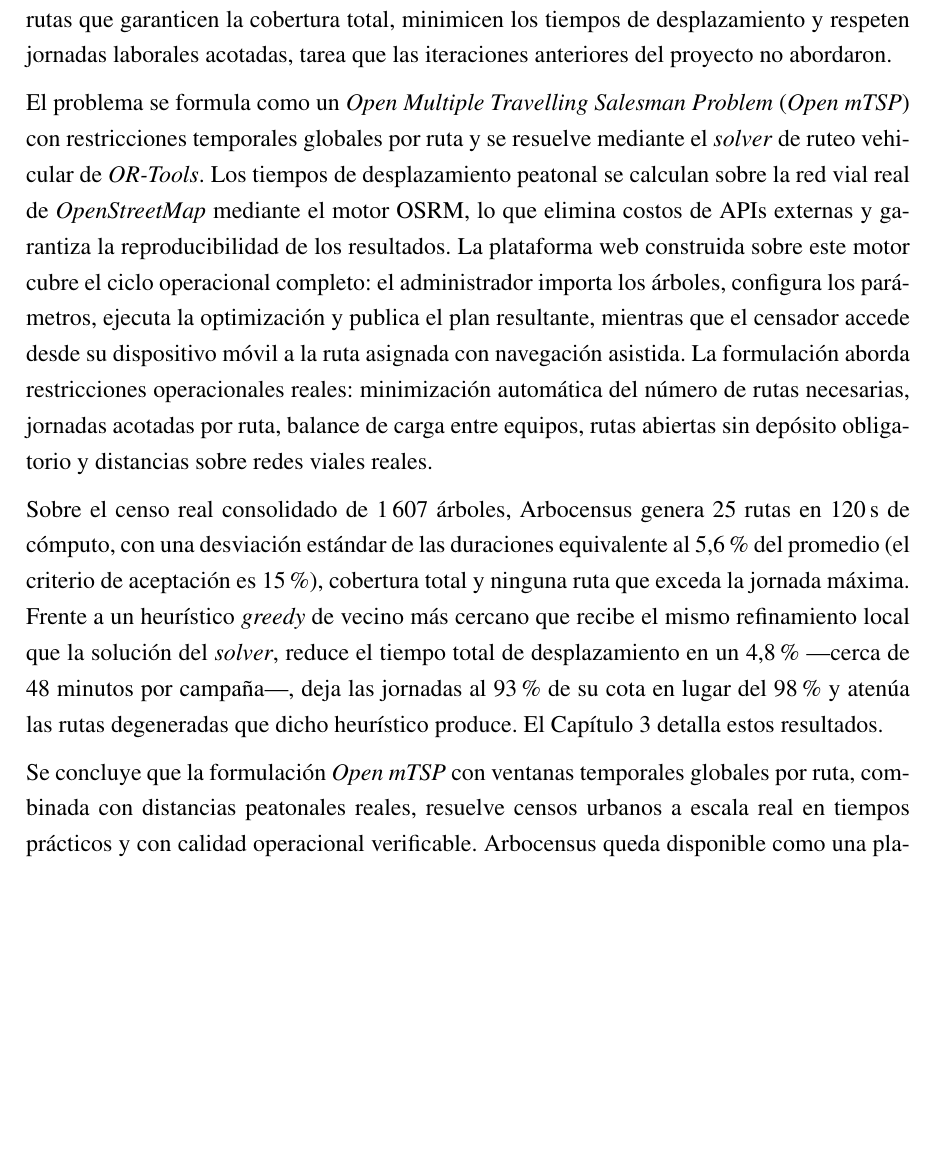
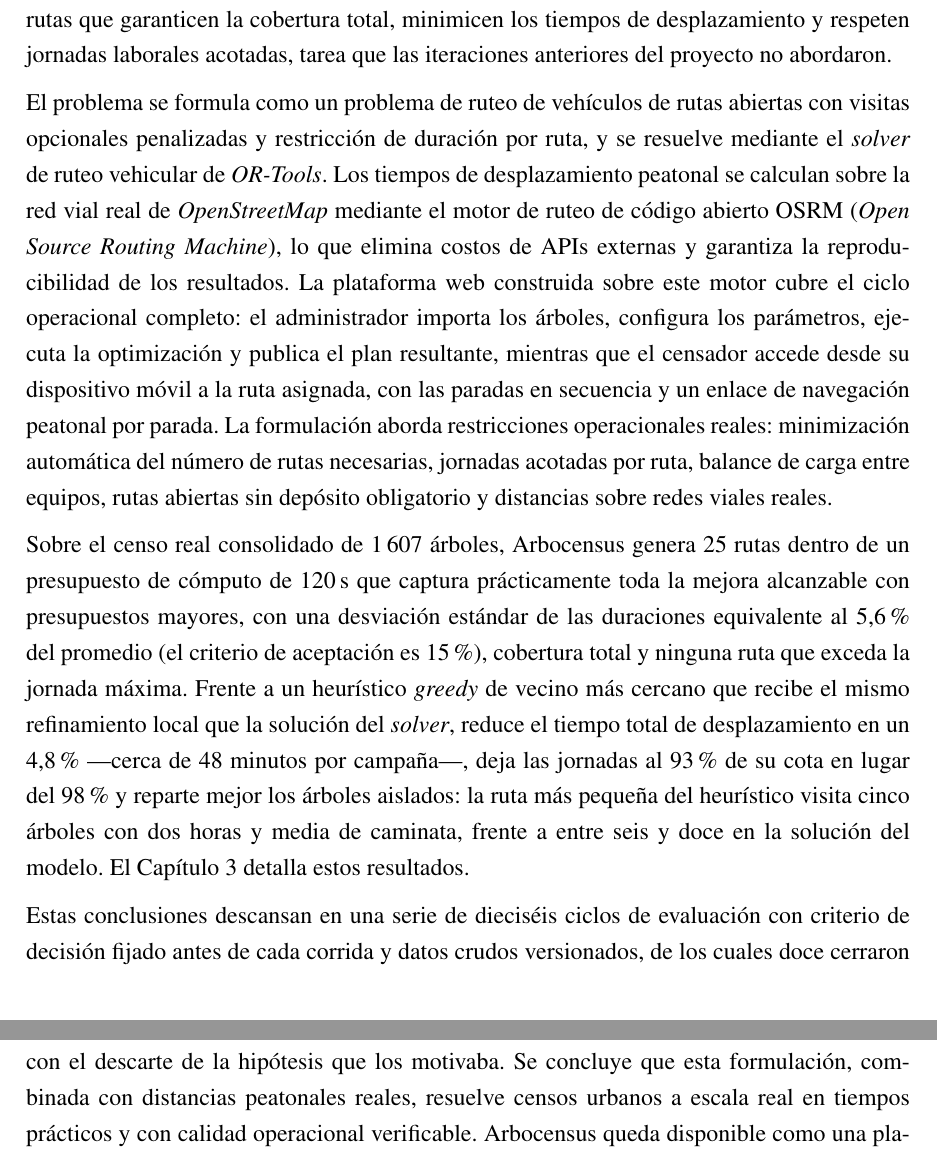
Before and after one commit to AlbertoZuiga/arbocensus, a LaTeX thesis (docs/thesis/main.tex, which reads docs/thesis/secciones/00-preliminares.tex): part of page 9 of 100 before the commit and two parts of pages 9 and 10 of 101 after it, the two joined at a grey line, cut so that both start at the same text, the shorter picture padded with empty space. Compiled offline with pdfLaTeX.

Commit message:
docs(thesis): corregir resumen (taxonomía, OSRM, 120 s, degeneradas, ciclos)
- C0-B53: reemplaza «Open mTSP» por la taxonomía precisa del problema
  en ambas apariciones del resumen
- OSRM: expande la sigla en primera aparición (§c)
- C0-C55: «navegación asistida» → «paradas en secuencia y enlace de
  navegación peatonal»
- C0-B54: reformula los 120 s como presupuesto configurado, no medición
- C0-A52: reemplaza «atenúa rutas degeneradas» (criterio retirado) por
  la cifra real de la ruta más pequeña
- C0-C56: añade oración sobre los 16 ciclos de evaluación antes del cierre

Co-Authored-By: Claude Sonnet 4.6 <noreply@anthropic.com>

```diff
--- a/docs/thesis/secciones/00-preliminares.tex
+++ b/docs/thesis/secciones/00-preliminares.tex
@@ -49,34 +49,40 @@ georreferenciados, se requiere generar rutas que garanticen la cobertura total,
 minimicen los tiempos de desplazamiento y respeten jornadas laborales acotadas, tarea
 que las iteraciones anteriores del proyecto no abordaron.
 
-El problema se formula como un \textit{Open Multiple Travelling Salesman Problem}
-(\textit{Open mTSP}) con restricciones temporales globales por ruta y se resuelve
+El problema se formula como un problema de ruteo de vehículos de rutas abiertas con
+visitas opcionales penalizadas y restricción de duración por ruta, y se resuelve
 mediante el \textit{solver} de ruteo vehicular de \textit{OR-Tools}. Los tiempos de
 desplazamiento peatonal se calculan sobre la red vial real de \textit{OpenStreetMap}
-mediante el motor OSRM, lo que elimina costos de APIs externas y garantiza la
-reproducibilidad de los resultados. La plataforma web construida sobre este motor
-cubre el ciclo operacional completo: el administrador importa los árboles, configura
-los parámetros, ejecuta la optimización y publica el plan resultante, mientras que el
-censador accede desde su dispositivo móvil a la ruta asignada con navegación asistida.
+mediante el motor de ruteo de código abierto OSRM (\textit{Open Source Routing
+Machine}), lo que elimina costos de APIs externas y garantiza la reproducibilidad
+de los resultados. La plataforma web construida sobre este motor cubre el ciclo
+operacional completo: el administrador importa los árboles, configura los
+parámetros, ejecuta la optimización y publica el plan resultante, mientras que el
+censador accede desde su dispositivo móvil a la ruta asignada, con las paradas en
+secuencia y un enlace de navegación peatonal por parada.
 La formulación aborda restricciones operacionales reales: minimización automática del
 número de rutas necesarias, jornadas acotadas por ruta, balance de carga entre
 equipos, rutas abiertas sin depósito obligatorio y distancias sobre redes viales
 reales.
 
-Sobre el censo real consolidado de 1\,607 árboles, Arbocensus genera 25 rutas en
-120\,s de cómputo, con una desviación estándar de las duraciones equivalente al
-5{,}6\,\% del promedio (el criterio de aceptación es 15\,\%), cobertura total y ninguna
-ruta que exceda la jornada máxima. Frente a un heurístico \textit{greedy} de vecino
-más cercano que recibe el mismo refinamiento local que la solución del
-\textit{solver}, reduce el tiempo total de desplazamiento en un 4{,}8\,\% ---cerca de
-48 minutos por campaña---, deja las jornadas al 93\,\% de su cota en lugar del 98\,\%
-y atenúa las rutas degeneradas que dicho heurístico produce. El
-Capítulo~\ref{cap:resultados} detalla estos resultados.
+Sobre el censo real consolidado de 1\,607 árboles, Arbocensus genera 25 rutas dentro
+de un presupuesto de cómputo de 120\,s que captura prácticamente toda la mejora
+alcanzable con presupuestos mayores, con una desviación estándar de las duraciones
+equivalente al 5{,}6\,\% del promedio (el criterio de aceptación es 15\,\%), cobertura
+total y ninguna ruta que exceda la jornada máxima. Frente a un heurístico
+\textit{greedy} de vecino más cercano que recibe el mismo refinamiento local que la
+solución del \textit{solver}, reduce el tiempo total de desplazamiento en un 4{,}8\,\%
+---cerca de 48 minutos por campaña---, deja las jornadas al 93\,\% de su cota en lugar
+del 98\,\% y reparte mejor los árboles aislados: la ruta más pequeña del heurístico
+visita cinco árboles con dos horas y media de caminata, frente a entre seis y doce
+en la solución del modelo. El Capítulo~\ref{cap:resultados} detalla estos resultados.
 
-Se concluye que la formulación \textit{Open mTSP} con ventanas temporales globales
-por ruta, combinada con distancias peatonales reales, resuelve censos urbanos a
-escala real en tiempos prácticos y con calidad operacional verificable. Arbocensus
-queda disponible como una plataforma reproducible sobre la cual planificar el
-re-censo estructurado y las campañas futuras del proyecto.
+Estas conclusiones descansan en una serie de dieciséis ciclos de evaluación con
+criterio de decisión fijado antes de cada corrida y datos crudos versionados, de los
+cuales doce cerraron con el descarte de la hipótesis que los motivaba.
+Se concluye que esta formulación, combinada con distancias peatonales reales,
+resuelve censos urbanos a escala real en tiempos prácticos y con calidad operacional
+verificable. Arbocensus queda disponible como una plataforma reproducible sobre la
+cual planificar el re-censo estructurado y las campañas futuras del proyecto.
 
 \newpage
```
